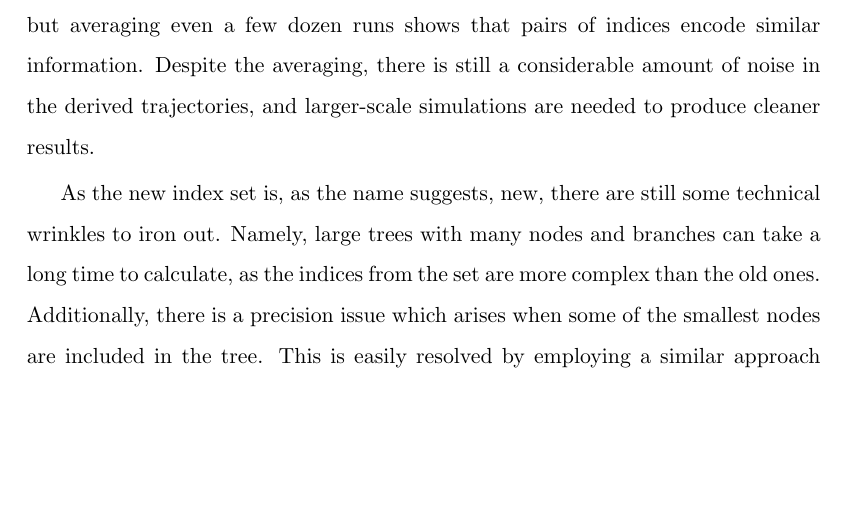
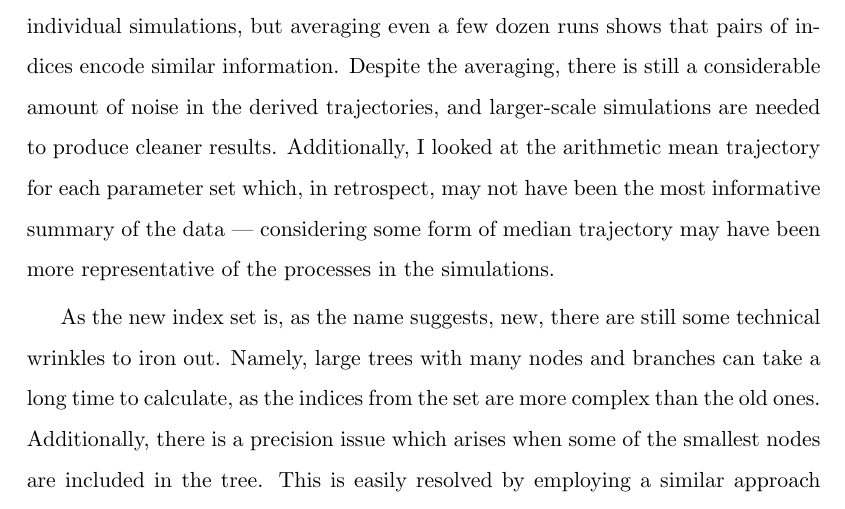
Before and after one commit to vesmanojlovic/phdthesis, a LaTeX thesis (Thesis.tex, which reads Chapter_3/Chapter_trajectories.tex): part of page 77 of 156, cut so that both start at the same text, the shorter picture padded with empty space. Compiled offline with pdfLaTeX.

Commit message:
final draft!

```diff
--- a/Chapter_3/Chapter_trajectories.tex
+++ b/Chapter_3/Chapter_trajectories.tex
@@ -393,7 +393,11 @@
 simulations, but averaging even a few dozen runs shows that pairs of indices
 encode similar information. Despite the averaging, there is still a
 considerable amount of noise in the derived trajectories, and larger-scale
-simulations are needed to produce cleaner results.\par
+simulations are needed to produce cleaner results. Additionally, I looked at the
+arithmetic mean trajectory for each parameter set which, in retrospect, may not
+have been the most informative summary of the data --- considering some form of
+median trajectory may have been more representative of the processes in the
+simulations. \par
 As the new index set is, as the name suggests, new, there are still some
 technical wrinkles to iron out. Namely, large trees with many nodes and branches
 can take a long time to calculate, as the indices from the set are more complex
```
